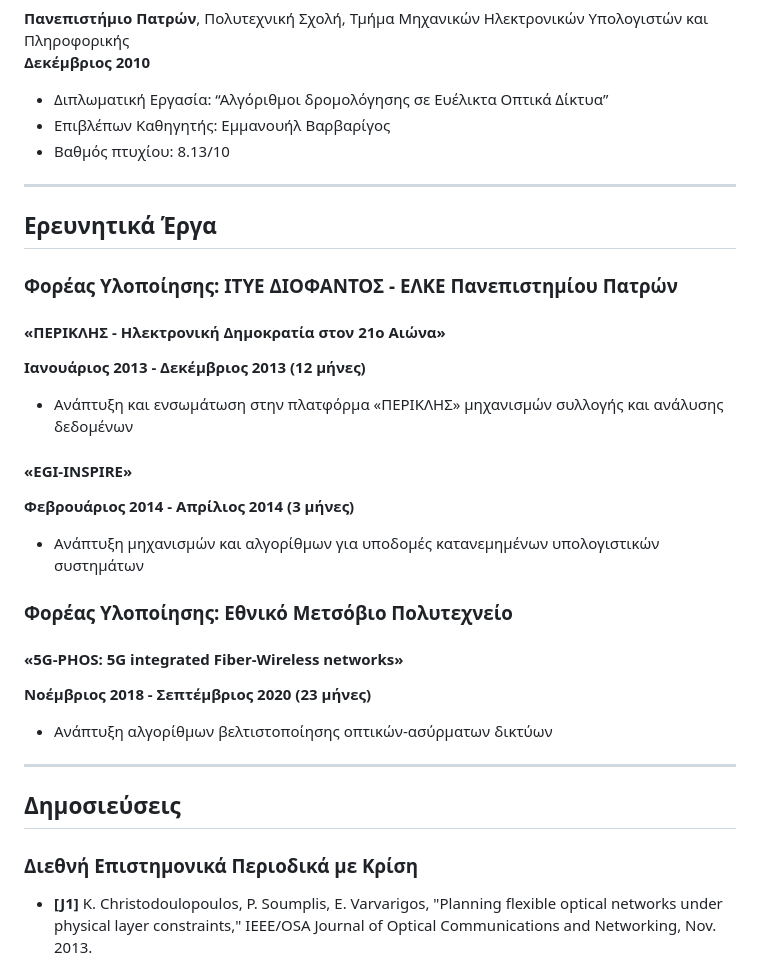
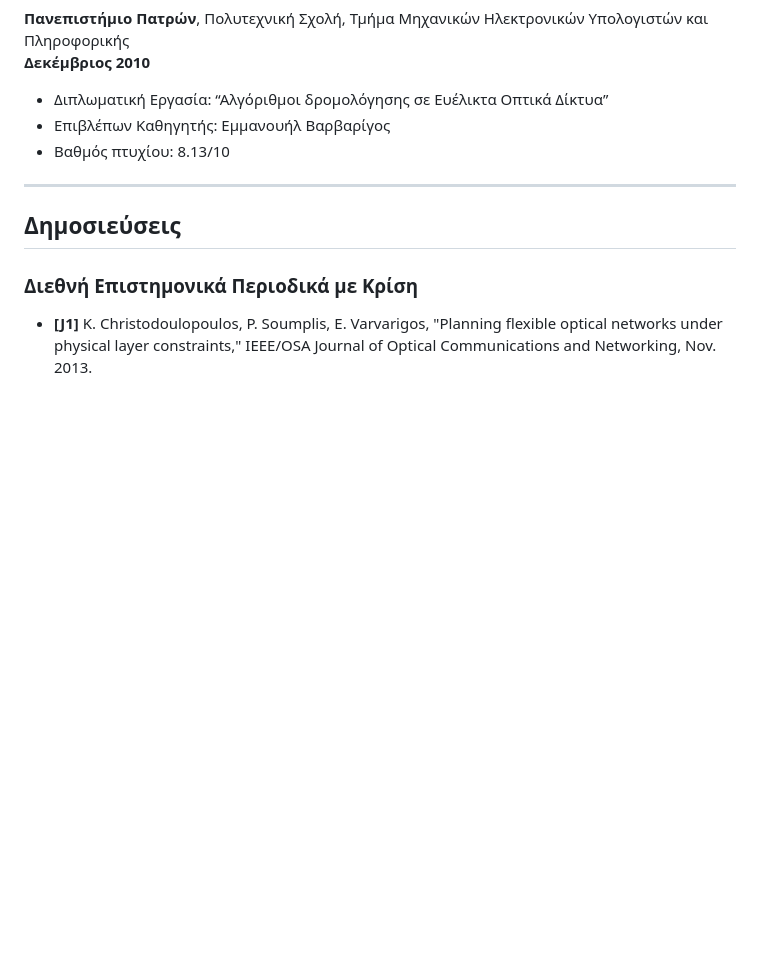
Before and after one commit to ZoisSoumplis/zoissoumplis.github.io, a Markdown page: index.md, the part around the change. Rendered like a GitHub page; blank space fills up the shorter version.

```diff
--- a/index.md
+++ b/index.md
@@ -36,26 +36,6 @@ title: Πολυζώης Σούμπλης - Academic CV
 ---
 
 
-## Ερευνητικά Έργα
-
-### Φορέας Υλοποίησης: ΙΤΥΕ ΔΙΟΦΑΝΤΟΣ - ΕΛΚΕ Πανεπιστημίου Πατρών
-
-#### «ΠΕΡΙΚΛΗΣ - Ηλεκτρονική Δημοκρατία στον 21ο Αιώνα»
-**Ιανουάριος 2013 - Δεκέμβριος 2013 (12 μήνες)**
-- Ανάπτυξη και ενσωμάτωση στην πλατφόρμα «ΠΕΡΙΚΛΗΣ» μηχανισμών συλλογής και ανάλυσης δεδομένων
-
-#### «EGI-INSPIRE»
-**Φεβρουάριος 2014 - Απρίλιος 2014 (3 μήνες)**
-- Ανάπτυξη μηχανισμών και αλγορίθμων για υποδομές κατανεμημένων υπολογιστικών συστημάτων
-
-### Φορέας Υλοποίησης: Εθνικό Μετσόβιο Πολυτεχνείο
-
-#### «5G-PHOS: 5G integrated Fiber-Wireless networks»
-**Νοέμβριος 2018 - Σεπτέμβριος 2020 (23 μήνες)**
-- Ανάπτυξη αλγορίθμων βελτιστοποίησης οπτικών-ασύρματων δικτύων
-
----
-
 ## Δημοσιεύσεις
 
 ### Διεθνή Επιστημονικά Περιοδικά με Κρίση
```
